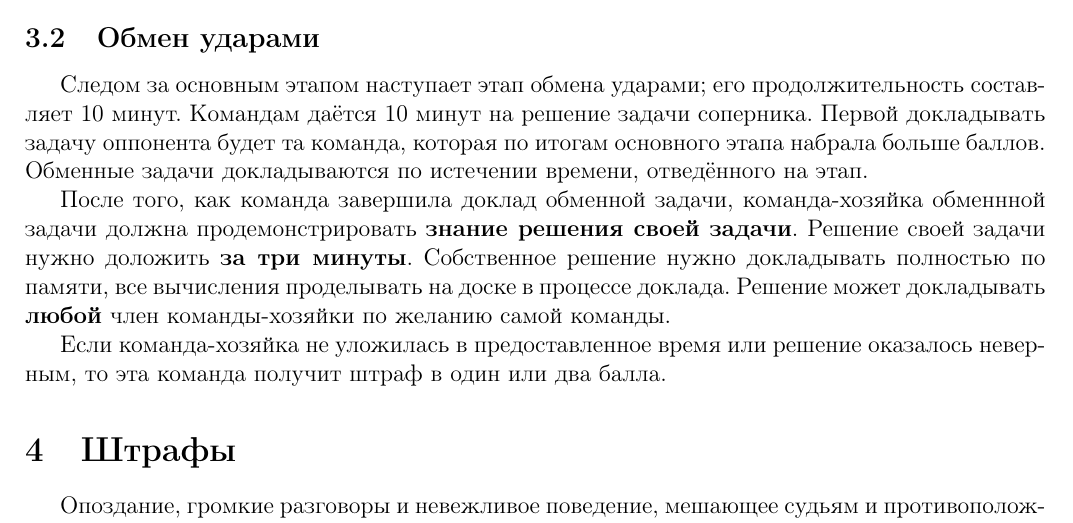
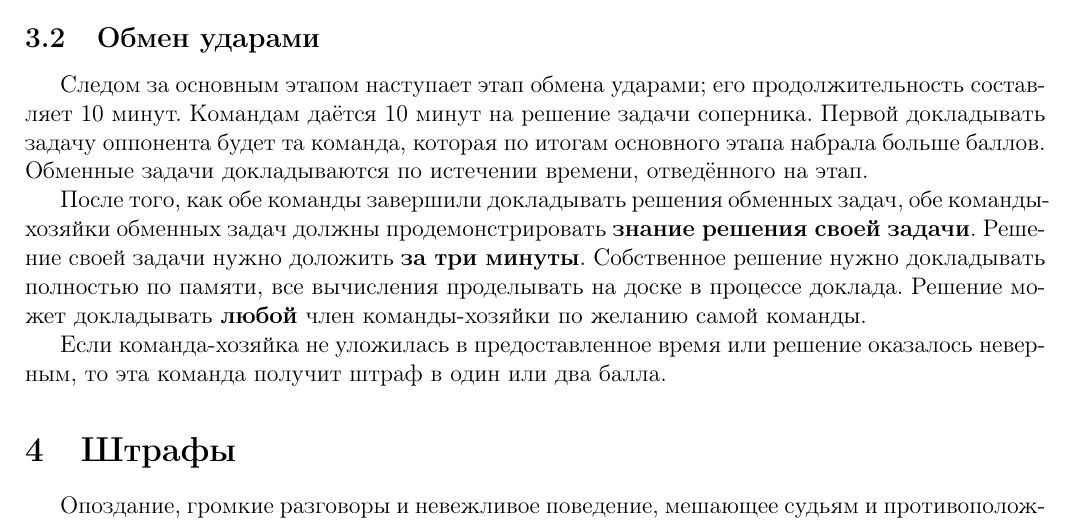
Before and after one commit to klsh-ntn/fmt_rules_2019, a LaTeX document (FMT-rules_official.tex): part of page 3 of 6, cut so that both start at the same text. Compiled offline with pdfLaTeX.

Commit message:
Update FMT-rules_official.tex

```diff
--- a/FMT-rules_official.tex
+++ b/FMT-rules_official.tex
@@ -93,7 +93,7 @@
 \subsection{Обмен ударами}
 Следом за основным этапом наступает этап обмена ударами; его продолжительность составляет 10 минут. Командам даётся 10 минут на решение задачи соперника. Первой докладывать задачу оппонента будет та команда, которая по итогам основного этапа набрала больше баллов. Обменные задачи докладываются по истечении времени, отведённого на этап.
 
-После того, как команда завершила доклад обменной задачи, команда-хозяйка обменнной задачи должна продемонстрировать \textbf{знание решения своей задачи}. Решение своей задачи нужно доложить \textbf{за три минуты}. Собственное решение нужно докладывать полностью по памяти, все вычисления проделывать на доске в процессе доклада. Решение может докладывать {\bf любой} член команды-хозяйки по желанию самой команды.
+После того, как обе команды завершили докладывать решения обменных задач, обе команды-хозяйки обменных задач должны продемонстрировать \textbf{знание решения своей задачи}. Решение своей задачи нужно доложить \textbf{за три минуты}. Собственное решение нужно докладывать полностью по памяти, все вычисления проделывать на доске в процессе доклада. Решение может докладывать {\bf любой} член команды-хозяйки по желанию самой команды.
 
 Если команда-хозяйка не уложилась в предоставленное время или решение оказалось неверным, то эта команда получит штраф в один или два балла.
 
```
